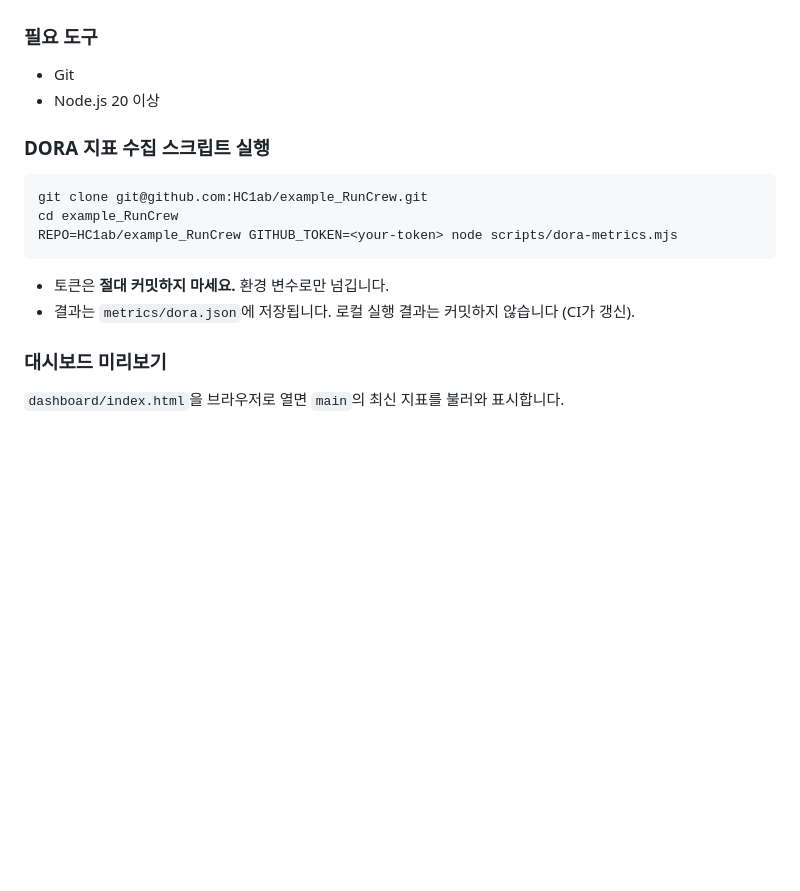
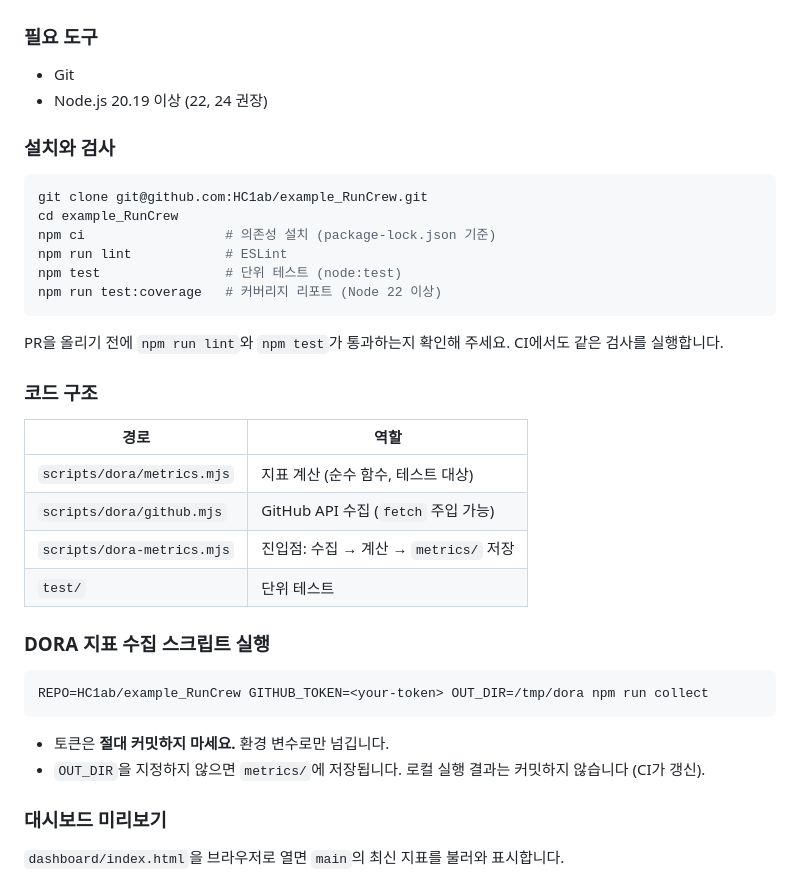
Before and after one commit to HC1ab/example_RunCrew, a Markdown page: CONTRIBUTING.md, the part around the change. GitHub-like rendering; blank space fills up the shorter version.

Commit message:
docs: document npm scripts and code layout in contributing guide
Refs #26

Co-Authored-By: Claude Opus 5.5 <noreply@anthropic.com>

````diff
--- a/CONTRIBUTING.md
+++ b/CONTRIBUTING.md
@@ -143,18 +143,38 @@ Fixes #21
 ### 필요 도구
 
 - Git
-- Node.js 20 이상
+- Node.js 20.19 이상 (22, 24 권장)
+
+### 설치와 검사
+
+```bash
+git clone git@github.com:HC1ab/example_RunCrew.git
+cd example_RunCrew
+npm ci                  # 의존성 설치 (package-lock.json 기준)
+npm run lint            # ESLint
+npm test                # 단위 테스트 (node:test)
+npm run test:coverage   # 커버리지 리포트 (Node 22 이상)
+```
+
+PR을 올리기 전에 `npm run lint`와 `npm test`가 통과하는지 확인해 주세요. CI에서도 같은 검사를 실행합니다.
+
+### 코드 구조
+
+| 경로 | 역할 |
+|------|------|
+| `scripts/dora/metrics.mjs` | 지표 계산 (순수 함수, 테스트 대상) |
+| `scripts/dora/github.mjs` | GitHub API 수집 (`fetch` 주입 가능) |
+| `scripts/dora-metrics.mjs` | 진입점: 수집 → 계산 → `metrics/` 저장 |
+| `test/` | 단위 테스트 |
 
 ### DORA 지표 수집 스크립트 실행
 
 ```bash
-git clone git@github.com:HC1ab/example_RunCrew.git
-cd example_RunCrew
-REPO=HC1ab/example_RunCrew GITHUB_TOKEN=<your-token> node scripts/dora-metrics.mjs
+REPO=HC1ab/example_RunCrew GITHUB_TOKEN=<your-token> OUT_DIR=/tmp/dora npm run collect
 ```
 
 - 토큰은 **절대 커밋하지 마세요.** 환경 변수로만 넘깁니다.
-- 결과는 `metrics/dora.json`에 저장됩니다. 로컬 실행 결과는 커밋하지 않습니다 (CI가 갱신).
+- `OUT_DIR`을 지정하지 않으면 `metrics/`에 저장됩니다. 로컬 실행 결과는 커밋하지 않습니다 (CI가 갱신).
 
 ### 대시보드 미리보기
 
````
